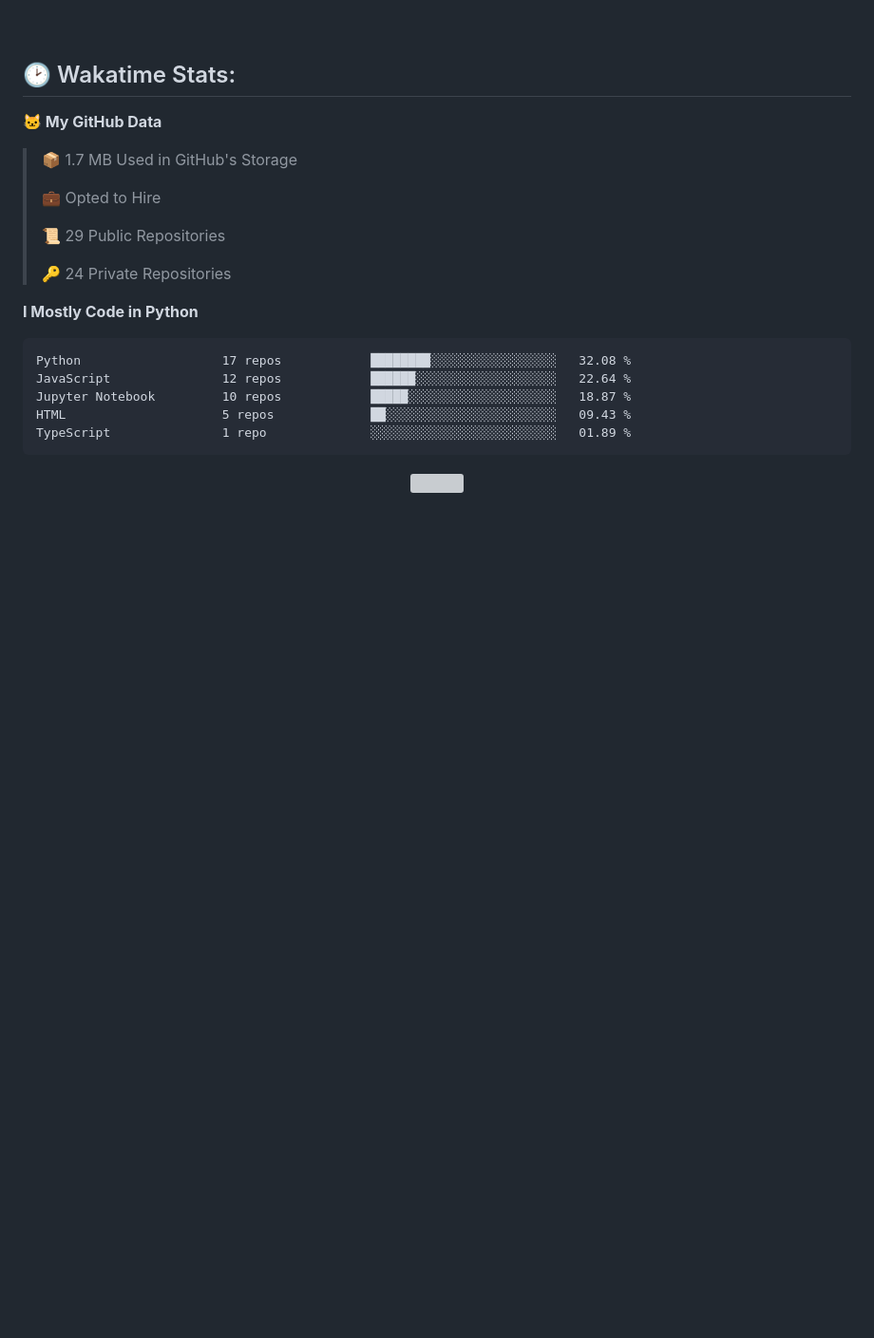
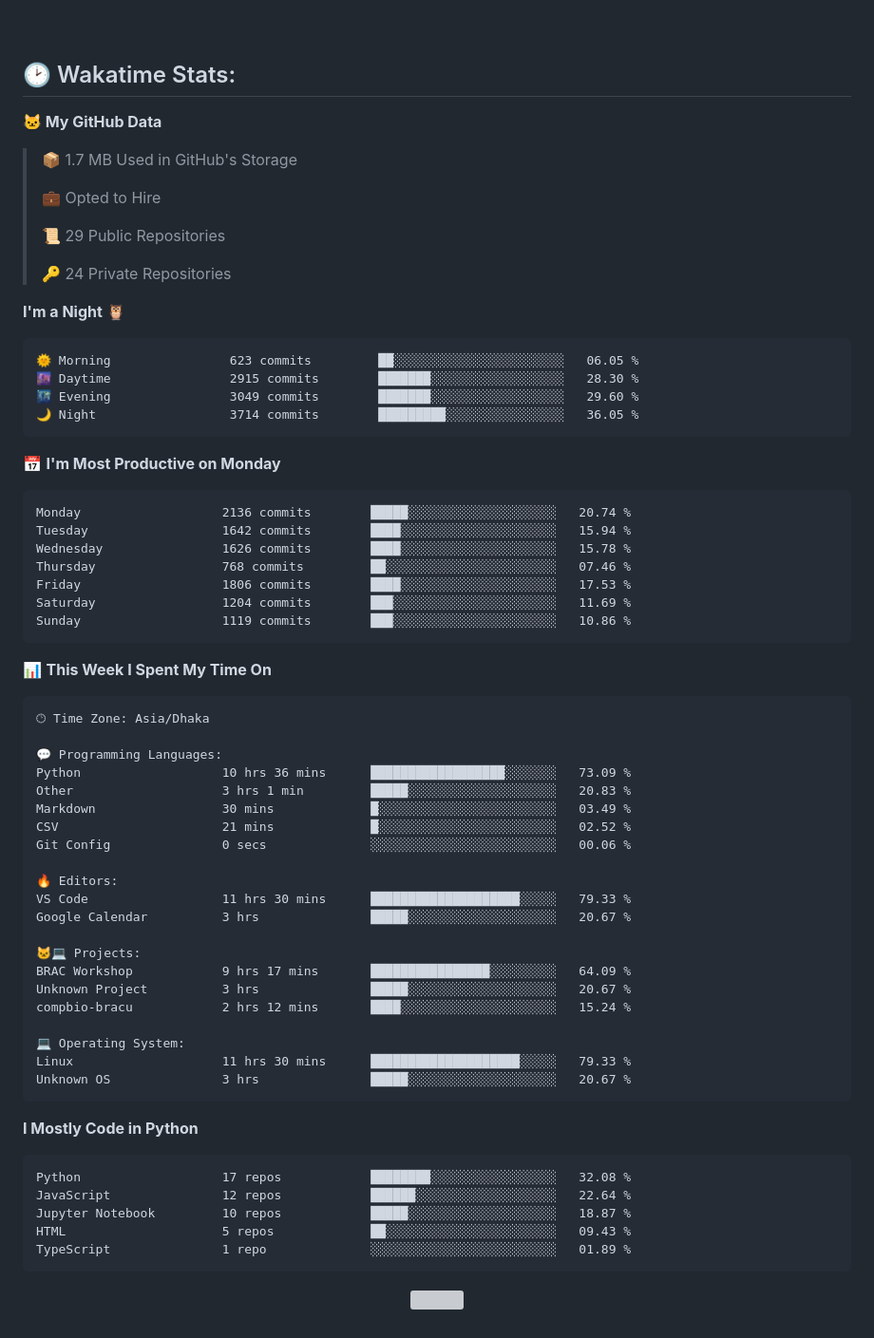
Before and after one commit to mirsazzathossain/mirsazzathossain, a Markdown page: README.md, the part around the change. Shown at 95% size. Rendered like a GitHub page; blank space fills up the shorter version; grey boxes are pictures that could not be loaded.

Commit message:
Updated with Dev Metrics

````diff
--- a/README.md
+++ b/README.md
@@ -153,6 +153,53 @@ Feel free to reach out to discuss **ideas** or ask research-related questions
  >
 > 🔑 24 Private Repositories
  >
+**I'm a Night 🦉**
+
+```text
+🌞 Morning                623 commits         ██░░░░░░░░░░░░░░░░░░░░░░░   06.05 %
+🌆 Daytime                2915 commits        ███████░░░░░░░░░░░░░░░░░░   28.30 %
+🌃 Evening                3049 commits        ███████░░░░░░░░░░░░░░░░░░   29.60 %
+🌙 Night                  3714 commits        █████████░░░░░░░░░░░░░░░░   36.05 %
+```
+📅 **I'm Most Productive on Monday**
+
+```text
+Monday                   2136 commits        █████░░░░░░░░░░░░░░░░░░░░   20.74 %
+Tuesday                  1642 commits        ████░░░░░░░░░░░░░░░░░░░░░   15.94 %
+Wednesday                1626 commits        ████░░░░░░░░░░░░░░░░░░░░░   15.78 %
+Thursday                 768 commits         ██░░░░░░░░░░░░░░░░░░░░░░░   07.46 %
+Friday                   1806 commits        ████░░░░░░░░░░░░░░░░░░░░░   17.53 %
+Saturday                 1204 commits        ███░░░░░░░░░░░░░░░░░░░░░░   11.69 %
+Sunday                   1119 commits        ███░░░░░░░░░░░░░░░░░░░░░░   10.86 %
+```
+
+
+📊 **This Week I Spent My Time On**
+
+```text
+🕑︎ Time Zone: Asia/Dhaka
+
+💬 Programming Languages:
+Python                   10 hrs 36 mins      ██████████████████░░░░░░░   73.09 %
+Other                    3 hrs 1 min         █████░░░░░░░░░░░░░░░░░░░░   20.83 %
+Markdown                 30 mins             █░░░░░░░░░░░░░░░░░░░░░░░░   03.49 %
+CSV                      21 mins             █░░░░░░░░░░░░░░░░░░░░░░░░   02.52 %
+Git Config               0 secs              ░░░░░░░░░░░░░░░░░░░░░░░░░   00.06 %
+
+🔥 Editors:
+VS Code                  11 hrs 30 mins      ████████████████████░░░░░   79.33 %
+Google Calendar          3 hrs               █████░░░░░░░░░░░░░░░░░░░░   20.67 %
+
+🐱‍💻 Projects:
+BRAC Workshop            9 hrs 17 mins       ████████████████░░░░░░░░░   64.09 %
+Unknown Project          3 hrs               █████░░░░░░░░░░░░░░░░░░░░   20.67 %
+compbio-bracu            2 hrs 12 mins       ████░░░░░░░░░░░░░░░░░░░░░   15.24 %
+
+💻 Operating System:
+Linux                    11 hrs 30 mins      ████████████████████░░░░░   79.33 %
+Unknown OS               3 hrs               █████░░░░░░░░░░░░░░░░░░░░   20.67 %
+```
+
 **I Mostly Code in Python**
 
 ```text
````
